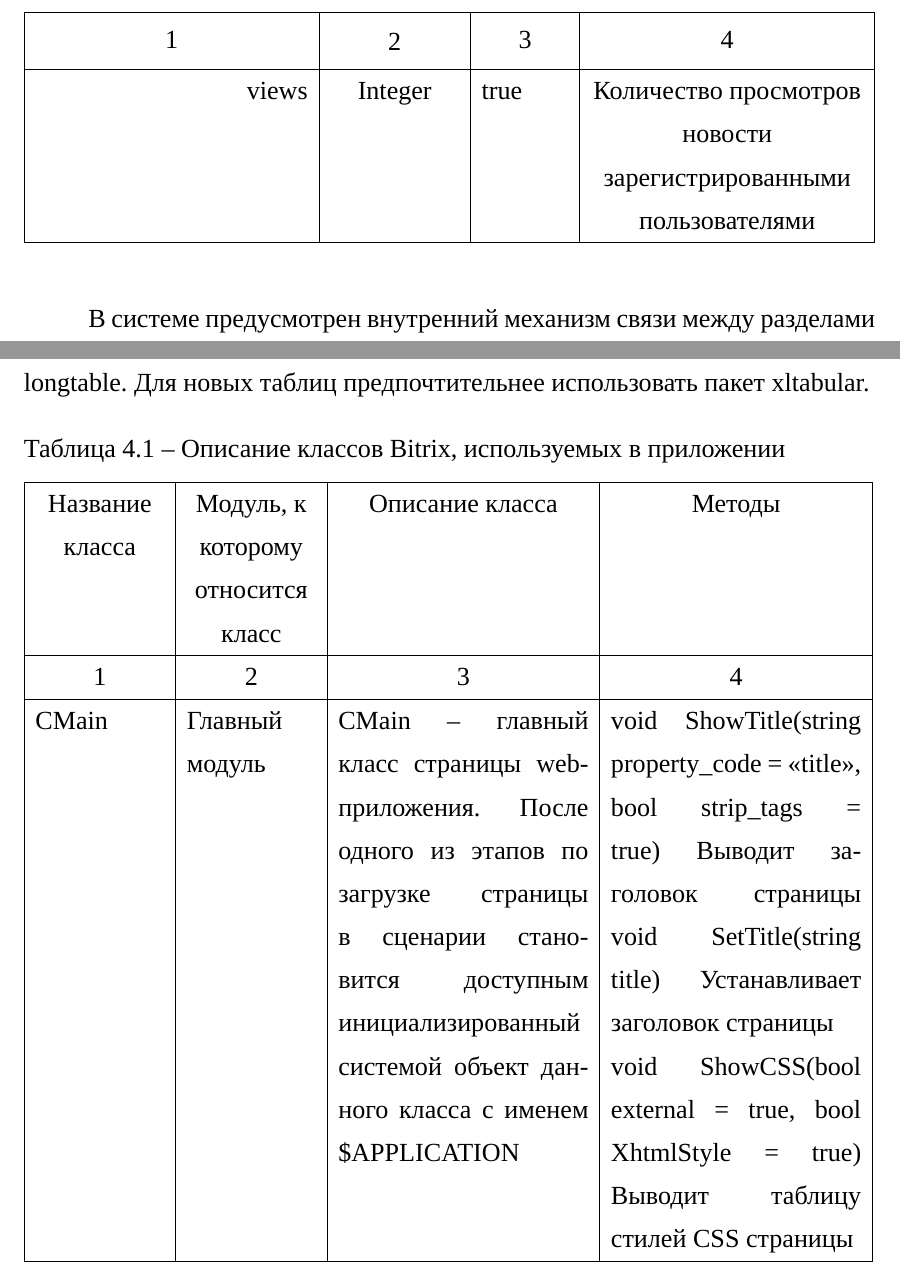
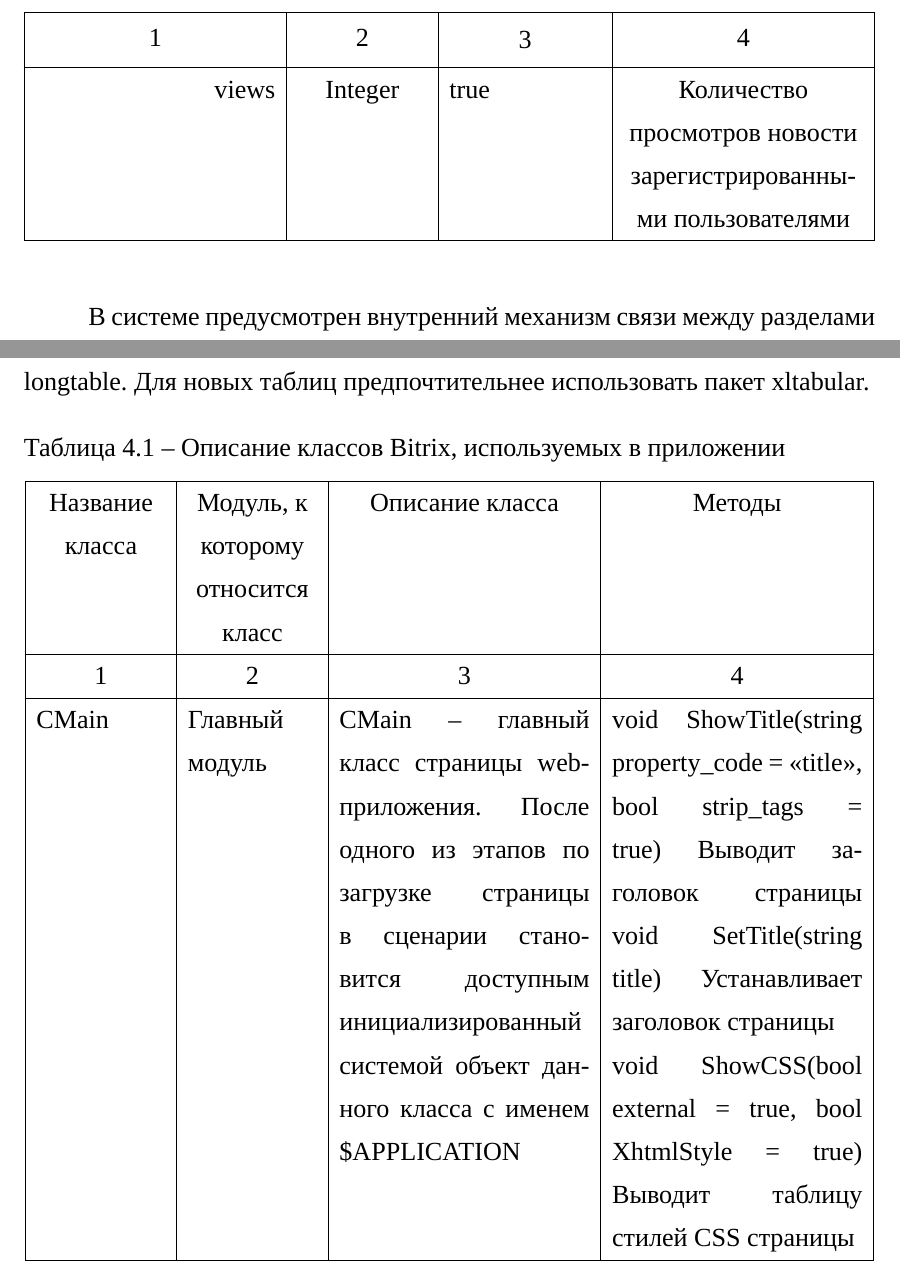
Before and after one commit to alex-chaplygin/vkr-class, a LaTeX document (main.tex, which reads РабочийПроект.tex, ТехПроект.tex): two parts of pages 21 and 22 of 28, joined at a grey line, cut so that both start at the same text. Compiled offline with XeLaTeX; a missing font is replaced by an installed copy or a similar font.

Commit message:
Оформление таблиц

```diff
--- a/РабочийПроект.tex
+++ b/РабочийПроект.tex
@@ -3,15 +3,15 @@
 
 Можно выделить следующий список классов и их методов, использованных при разработке web-приложения (таблица \ref{class:table}). Для таблицы используется пакет longtable c целью проверки совместимости между xltabular и longtable. Для новых таблиц предпочтительнее использовать пакет xltabular.
 
-\begin{longtable}[l]{|p{2.5cm}|p{2.5cm}|p{4.85cm}|p{4.85cm}|}
+\begin{xltabular}{\textwidth}{|p{2.5cm}|p{2.5cm}|p{4.85cm}|p{4.85cm}|}
 \caption{Описание классов Bitrix, используемых в приложении\label{class:table}}\\
 \hline \centrow Название класса & \centrow Модуль, к которому относится класс & \centrow Описание класса & \centrow Методы \\
-\hline \centrow 1 & \centrow 2 & \centrow 3 & \centrow 4\\
+\hline \centrow 1 & \centrow 2 & \centrow 3 & \centrow 4\\ \hline
 \endfirsthead
 \caption*{Продолжение таблицы \ref{class:table}}\\
-\hline \centrow 1 & \centrow 2 & \centrow 3 & \centrow 4\\
+\hline \centrow 1 & \centrow 2 & \centrow 3 & \centrow 4\\ \hline
 \finishhead
-\hline CMain & Главный модуль & CMain – главный класс страницы web-приложения. После одного из этапов по загрузке страницы в сценарии становится доступным инициализированный системой объект данного класса с именем \$APPLICATION & void ShowTitle(string property\_code = «title», bool strip\_tags = true)
+CMain & Главный модуль & CMain – главный класс страницы web-приложения. После одного из этапов по загрузке страницы в сценарии становится доступным инициализированный системой объект данного класса с именем \$APPLICATION & void ShowTitle(string property\_code = «title», bool strip\_tags = true)
 Выводит заголовок страницы
 void SetTitle(string title)
 Устанавливает заголовок страницы
--- a/ТехПроект.tex
+++ b/ТехПроект.tex
@@ -126,11 +126,11 @@ JavaScript – объектно-ориентированный язык прог
 
 \begin{xltabular}{\textwidth}{|R|C{2.5cm}|l|T|}
 	\caption{Атрибуты  сущности "<Новости разметки в LaTeX"> с использованием различных типов столбцов и многострочным заголовком\label{prod:table}}\\ \hline
-	\thead{Поле} & \thead{Тип} & \thead{Обяза-\\тельное} & \thead{Описание} \\ \hline
-	\thead{1} & \thead{2} & \thead{3} & \thead{4} \\ \hline
+	\centrow Поле & \centrow Тип & \centrow Обязательное & \centrow Описание \\ \hline
+	\centrow 1 & \centrow 2 & \thead{3} & \centrow 4 \\ \hline
 	\endfirsthead
 	\continuecaption{Продолжение таблицы \ref{prod:table}}
-	\thead{1} & \thead{2} & \thead{3} & \thead{4} \\ \hline
+	\centrow 1 & \centrow 2 & \thead{3} & \centrow 4 \\ \hline
 	\finishhead
 	\_id & ObjectId & true & Уникальный идентификатор \\ \hline
 	head & String & true & Заголовок новости \\ \hline
```
Also changed, not shown: РабочийПроект.tex (2 more changed lines), ТехПроект.tex (10 more changed lines).
